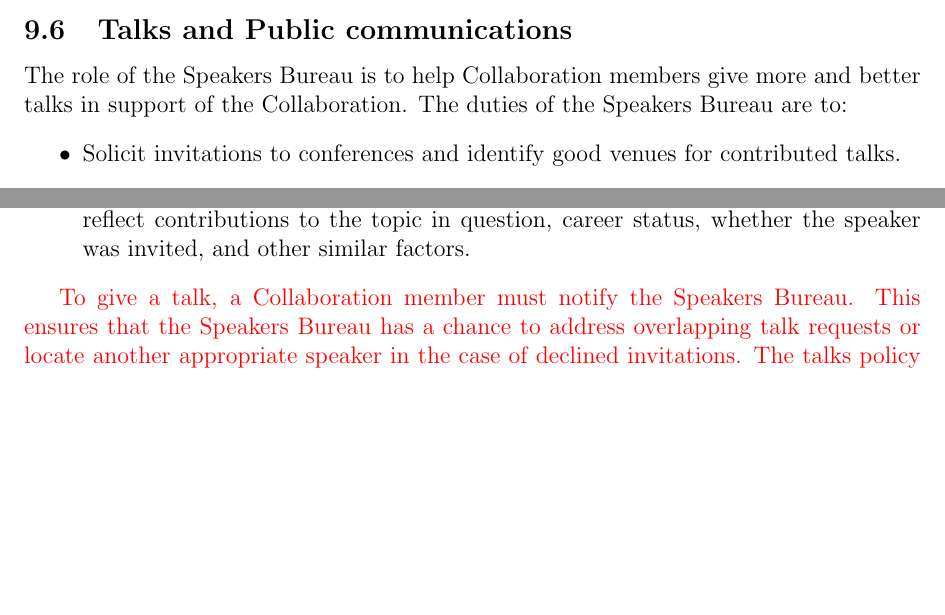
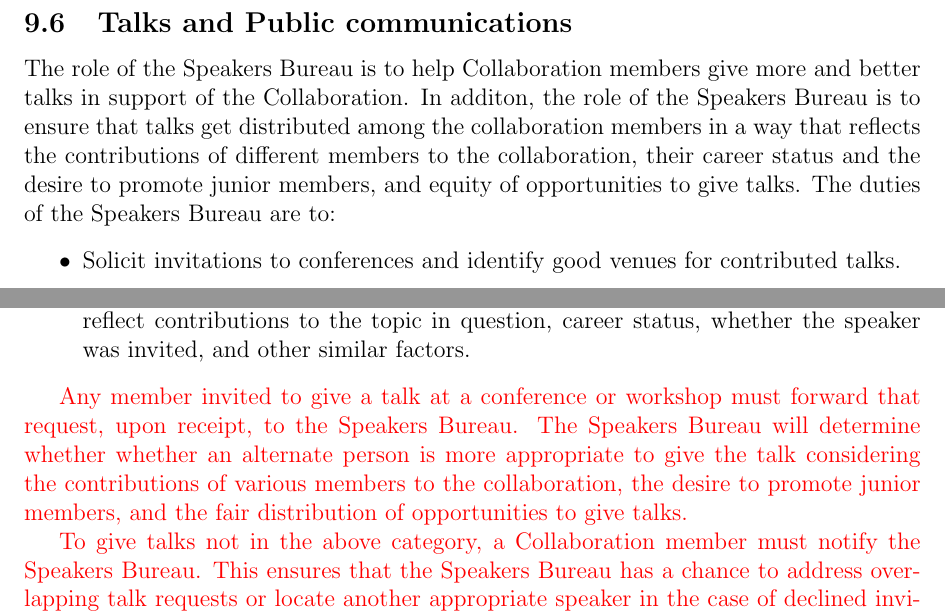
Before and after one commit to CMB-S4/Governance, a LaTeX document (bylaws.tex): two parts of page 28 of 34 before the commit and two parts of page 28 of 35 after it, joined at a grey line, cut so that both start at the same text, the shorter picture padded with empty space. Compiled offline with pdfLaTeX.

Commit message:
Update bylaws.tex

```diff
--- a/bylaws.tex
+++ b/bylaws.tex
@@ -626,7 +623,7 @@ Graduate thesis and dissertation documents are exempted from Collaboration revie
 \subsection{Talks and Public communications}
 %\Comment{[Ed. note: This is based on the non-controversial interim policy.]}
 
-The role of the Speakers Bureau is to help Collaboration members give more and better talks in support of the Collaboration. The duties of the Speakers Bureau are to:
+The role of the Speakers Bureau is to help Collaboration members give more and better talks in support of the Collaboration. In additon, the role of the Speakers Bureau is to ensure that talks get distributed among the collaboration members in a way that reflects the contributions of different members to the collaboration, their career status and the desire to promote junior members, and equity of opportunities to give talks. The duties of the Speakers Bureau are to:
 \begin{itemize}
 \item Solicit invitations to conferences and identify good venues for contributed talks.
 \item Actively solicit speakers for invitations or notable conferences with no volunteer speakers. Priority and consideration should be given to the teams from projects where alphabetical author lists may obscure their role.
@@ -638,7 +635,10 @@ The role of the Speakers Bureau is to help Collaboration members give more and b
 
 
 {\color{red}
-To give a talk, a Collaboration member must notify the Speakers Bureau. This ensures that the Speakers Bureau has a chance to address overlapping talk requests or locate another appropriate speaker in the case of declined invitations.  The talks policy applies to all workshops, meetings, colloquia, public lectures, and seminars.  The Speakers Bureau need not be informed of talks on other subjects that contain brief advertisements for CMB-S4 or of invited presentations that must remain confidential for programmatic reasons (e.g.~certain agency reviews or presentations to private foundations or donors).
+Any member invited to give a talk at a conference or workshop must forward that request, upon receipt, to the Speakers Bureau.  The Speakers Bureau will determine whether whether an alternate person is more appropriate to give the talk considering
+the contributions of various members to the collaboration, the desire to promote junior members, and the fair distribution of opportunities to give talks.
+
+To give talks not in the above category, a Collaboration member must notify the Speakers Bureau. This ensures that the Speakers Bureau has a chance to address overlapping talk requests or locate another appropriate speaker in the case of declined invitations.  The talks policy applies to all workshops, meetings, colloquia, public lectures, and seminars.  The Speakers Bureau need not be informed of talks on other subjects that contain brief advertisements for CMB-S4 or of invited presentations that must remain confidential for programmatic reasons (e.g.~certain agency reviews or presentations to private foundations or donors).
 
 %Final public oral presentations for thesis student have greater flexibility and may show unreleased data, but it is the responsibility of the student and advisor to maintain confidentiality of results.
 
```
Also changed, not shown: bylaws.tex (7 more changed lines).
